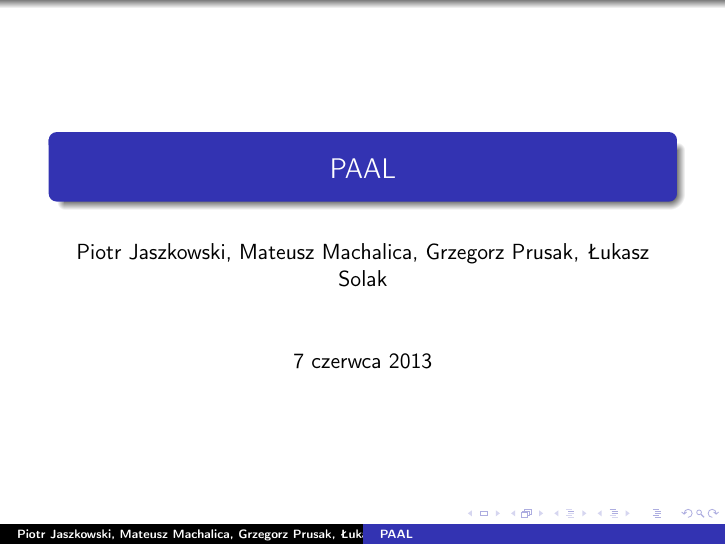
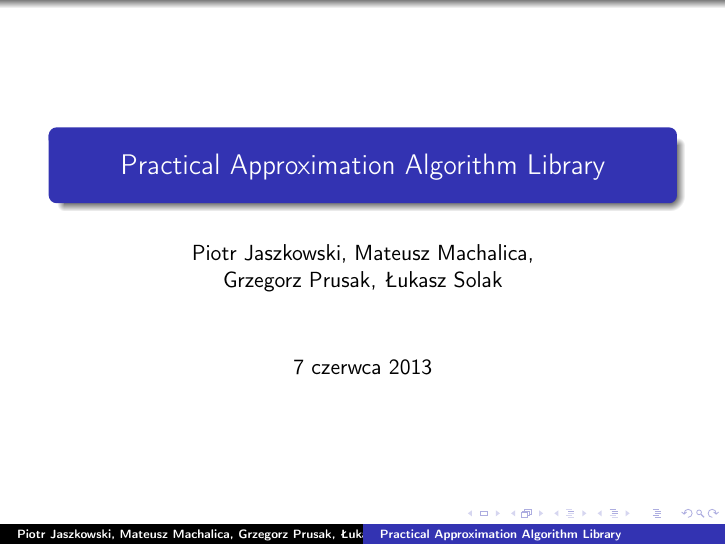
Before and after one commit to paal-prime/paal-bs, LaTeX slides (presentation/presentation.tex): page 1 of 14. Compiled offline with pdfLaTeX.

Commit message:
presentation update

```diff
--- a/presentation/presentation.tex
+++ b/presentation/presentation.tex
@@ -8,8 +8,8 @@
 %\usepackage{graphicx}
 %\usepackage{epstopdf}
 
-\title{PAAL}
-\author{Piotr Jaszkowski, Mateusz Machalica, Grzegorz Prusak, Łukasz Solak}
+\title{Practical Approximation Algorithm Library}
+\author{Piotr Jaszkowski, Mateusz Machalica,\\ Grzegorz Prusak, Łukasz Solak}
 \date{7 czerwca 2013}
 
 \begin{document}
```
Also changed, not shown: 1 other file.
